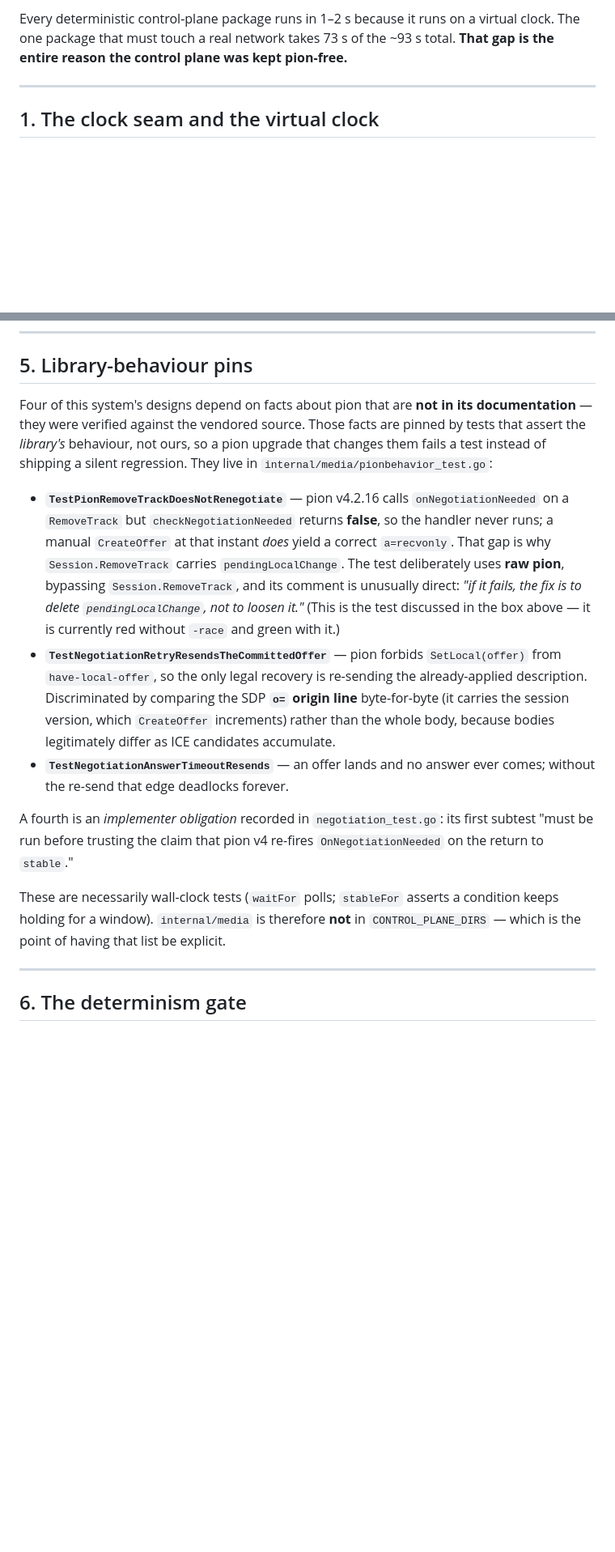
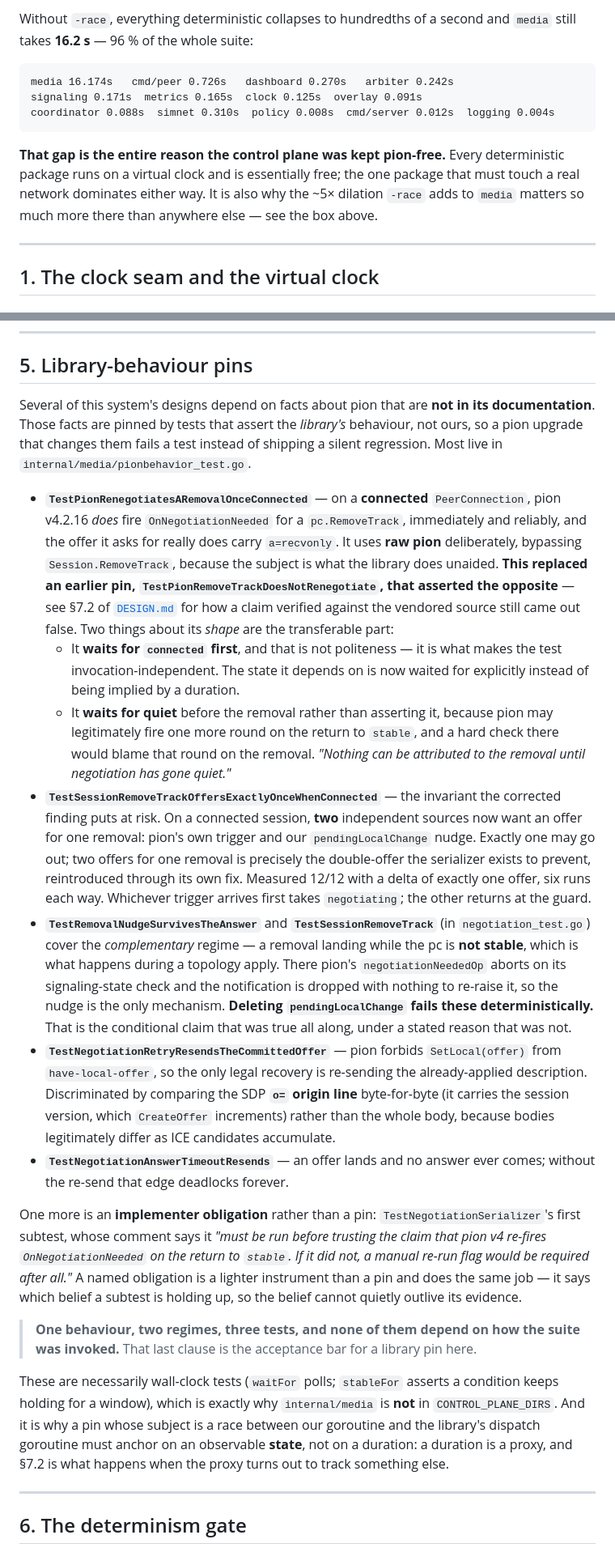
Before and after one commit to SammyUrfen/Conclave, a Markdown page: docs/testing.md, 2 parts joined by grey strips. Shown at 81% size. Drawn GitHub-style; blank space fills up the shorter version.

````diff
--- a/docs/testing.md
+++ b/docs/testing.md
@@ -75,8 +107,18 @@ clock 1.144s   cmd/server 1.057s   policy 1.037s   logging 1.019s
 ```
 
-Every deterministic control-plane package runs in 1–2 s because it runs on a virtual clock.
-The one package that must touch a real network takes 73 s of the ~93 s total. **That gap is
-the entire reason the control plane was kept pion-free.**
+Without `-race`, everything deterministic collapses to hundredths of a second and `media`
+still takes **16.2 s** — 96 % of the whole suite:
+
+```
+media 16.174s   cmd/peer 0.726s   dashboard 0.270s   arbiter 0.242s
+signaling 0.171s  metrics 0.165s  clock 0.125s  overlay 0.091s
+coordinator 0.088s  simnet 0.310s  policy 0.008s  cmd/server 0.012s  logging 0.004s
+```
+
+**That gap is the entire reason the control plane was kept pion-free.** Every deterministic
+package runs on a virtual clock and is essentially free; the one package that must touch a
+real network dominates either way. It is also why the ~5× dilation `-race` adds to `media`
+matters so much more there than anywhere else — see the box above.
 
 ---
 
@@ -367,23 +409,35 @@ The habit shows up in three smaller forms you should copy:
 
 ## 5. Library-behaviour pins
 
-Four of this system's designs depend on facts about pion that are **not in its
-documentation** — they were verified against the vendored source. Those facts are pinned by
-tests that assert the *library's* behaviour, not ours, so a pion upgrade that changes them
-fails a test instead of shipping a silent regression. They live in
-`internal/media/pionbehavior_test.go`:
+Several of this system's designs depend on facts about pion that are **not in its
+documentation**. Those facts are pinned by tests that assert the *library's* behaviour, not
+ours, so a pion upgrade that changes them fails a test instead of shipping a silent
+regression. Most live in `internal/media/pionbehavior_test.go`.
 
-- **`TestPionRemoveTrackDoesNotRenegotiate`** — pion v4.2.16 calls `onNegotiationNeeded` on a `RemoveTrack` but `checkNegotiationNeeded` returns **false**, so the handler never runs; a manual `CreateOffer` at that instant *does* yield a correct `a=recvonly`. That gap is why `Session.RemoveTrack` carries `pendingLocalChange`. The test deliberately uses **raw pion**, bypassing `Session.RemoveTrack`, and its comment is unusually direct: *"if it fails, the fix is to delete `pendingLocalChange`, not to loosen it."* (This is the test discussed in the box above — it is currently red without `-race` and green with it.)
+- **`TestPionRenegotiatesARemovalOnceConnected`** — on a **connected** `PeerConnection`, pion v4.2.16 *does* fire `OnNegotiationNeeded` for a `pc.RemoveTrack`, immediately and reliably, and the offer it asks for really does carry `a=recvonly`. It uses **raw pion** deliberately, bypassing `Session.RemoveTrack`, because the subject is what the library does unaided. **This replaced an earlier pin, `TestPionRemoveTrackDoesNotRenegotiate`, that asserted the opposite** — see §7.2 of [`DESIGN.md`](./DESIGN.md) for how a claim verified against the vendored source still came out false. Two things about its *shape* are the transferable part:
+  - It **waits for `connected` first**, and that is not politeness — it is what makes the test invocation-independent. The state it depends on is now waited for explicitly instead of being implied by a duration.
+  - It **waits for quiet** before the removal rather than asserting it, because pion may legitimately fire one more round on the return to `stable`, and a hard check there would blame that round on the removal. *"Nothing can be attributed to the removal until negotiation has gone quiet."*
+- **`TestSessionRemoveTrackOffersExactlyOnceWhenConnected`** — the invariant the corrected finding puts at risk. On a connected session, **two** independent sources now want an offer for one removal: pion's own trigger and our `pendingLocalChange` nudge. Exactly one may go out; two offers for one removal is precisely the double-offer the serializer exists to prevent, reintroduced through its own fix. Measured 12/12 with a delta of exactly one offer, six runs each way. Whichever trigger arrives first takes `negotiating`; the other returns at the guard.
+- **`TestRemovalNudgeSurvivesTheAnswer`** and **`TestSessionRemoveTrack`** (in `negotiation_test.go`) cover the *complementary* regime — a removal landing while the pc is **not stable**, which is what happens during a topology apply. There pion's `negotiationNeededOp` aborts on its signaling-state check and the notification is dropped with nothing to re-raise it, so the nudge is the only mechanism. **Deleting `pendingLocalChange` fails these deterministically.** That is the conditional claim that was true all along, under a stated reason that was not.
 - **`TestNegotiationRetryResendsTheCommittedOffer`** — pion forbids `SetLocal(offer)` from `have-local-offer`, so the only legal recovery is re-sending the already-applied description. Discriminated by comparing the SDP **`o=` origin line** byte-for-byte (it carries the session version, which `CreateOffer` increments) rather than the whole body, because bodies legitimately differ as ICE candidates accumulate.
 - **`TestNegotiationAnswerTimeoutResends`** — an offer lands and no answer ever comes; without the re-send that edge deadlocks forever.
 
-A fourth is an *implementer obligation* recorded in `negotiation_test.go`: its first subtest
-"must be run before trusting the claim that pion v4 re-fires `OnNegotiationNeeded` on the
-return to `stable`."
+One more is an **implementer obligation** rather than a pin:
+`TestNegotiationSerializer`'s first subtest, whose comment says it *"must be run before
+trusting the claim that pion v4 re-fires `OnNegotiationNeeded` on the return to `stable`. If
+it did not, a manual re-run flag would be required after all."* A named obligation is a
+lighter instrument than a pin and does the same job — it says which belief a subtest is
+holding up, so the belief cannot quietly outlive its evidence.
+
+> **One behaviour, two regimes, three tests, and none of them depend on how the suite was
+> invoked.** That last clause is the acceptance bar for a library pin here.
 
 These are necessarily wall-clock tests (`waitFor` polls; `stableFor` asserts a condition keeps
-holding for a window). `internal/media` is therefore **not** in `CONTROL_PLANE_DIRS` — which
-is the point of having that list be explicit.
+holding for a window), which is exactly why `internal/media` is **not** in
+`CONTROL_PLANE_DIRS`. And it is why a pin whose subject is a race between our goroutine and
+the library's dispatch goroutine must anchor on an observable **state**, not on a duration:
+a duration is a proxy, and §7.2 is what happens when the proxy turns out to track something
+else.
 
 ---
 
````
Also changed, not shown: other parts of docs/testing.md (+56 -24 lines), docs/setup.md (+1 -1 lines), docs/troubleshooting.md (+10 -10 lines).
